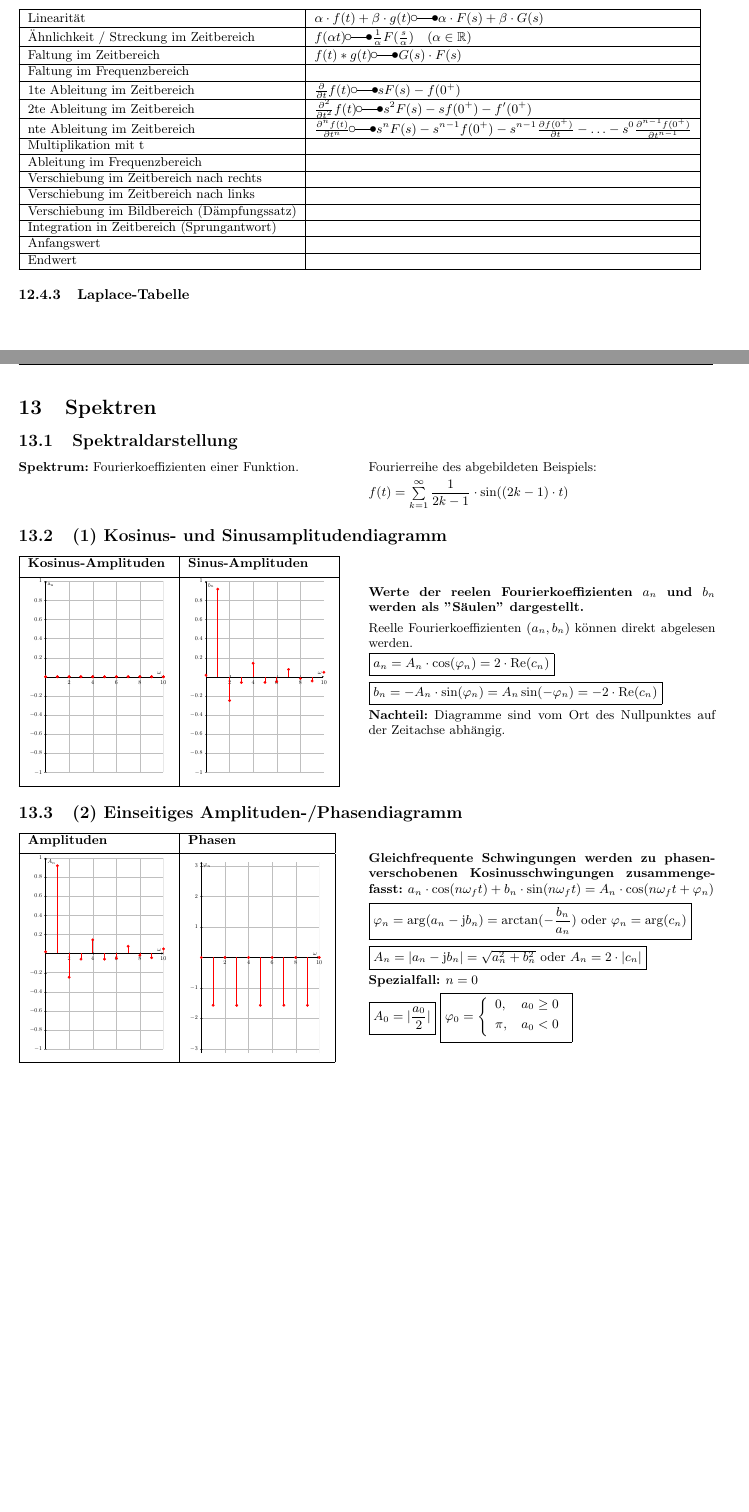
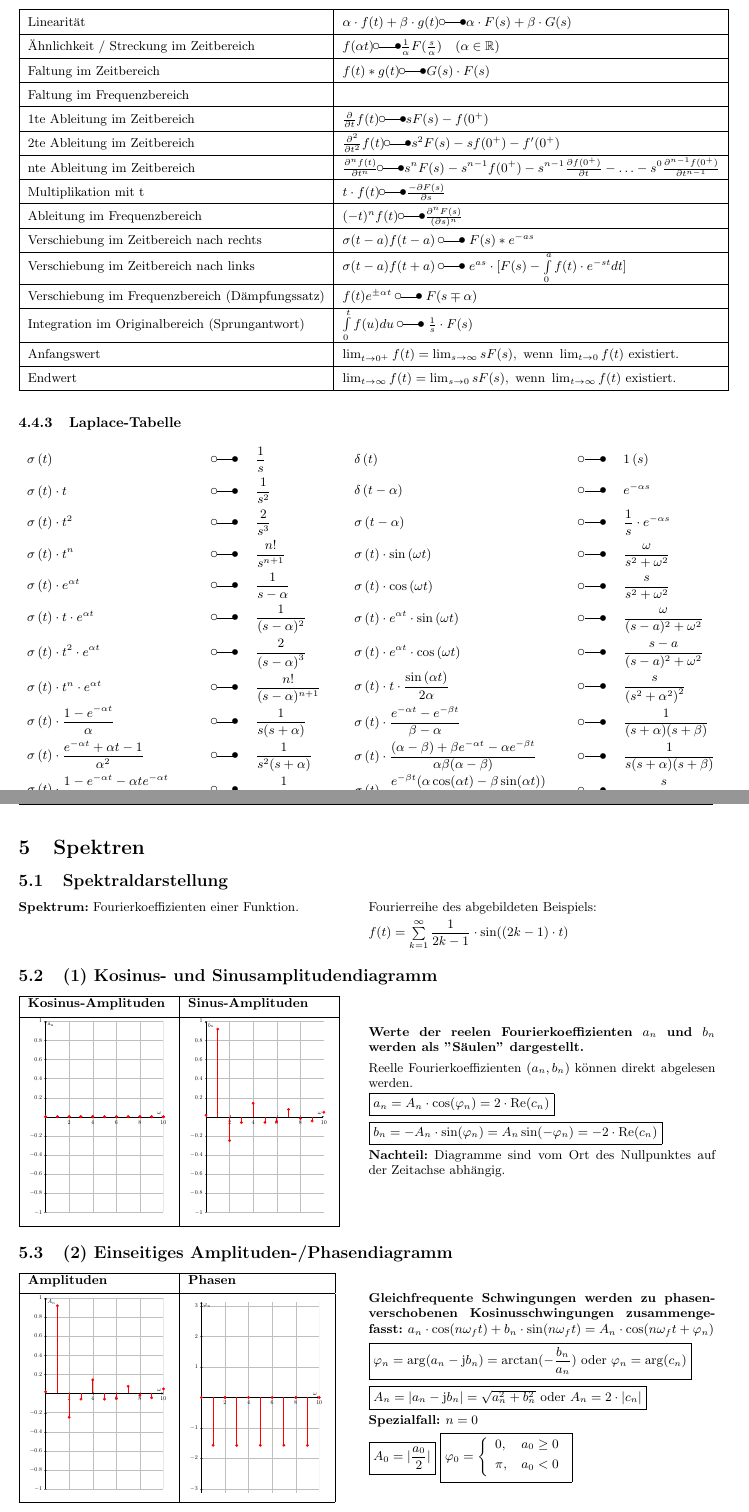
Before and after one commit to simwalk/Mathe_Grundlagen, a LaTeX document (Mathe_Grundlagen.tex, which reads section/InTra/Laplacetransformation.tex): two parts of pages 32 and 33 of 36 before the commit and two parts of pages 10 and 11 of 14 after it, joined at a grey line, cut so that both start at the same text, the shorter picture padded with empty space. Compiled offline with pdfLaTeX.

Commit message:
Hallo Pascal
Hallo

```diff
--- a/section/InTra/Laplacetransformation.tex
+++ b/section/InTra/Laplacetransformation.tex
@@ -22,7 +22,8 @@ Gegenüber j$\omega$ bei der Fourier-Transformation ist bei der Laplace-Transfor
 	\item Definitionsbereich nur für kausale Systeme $t\ge0$
 	\item Wachstum kleiner als der von einer Exponentialfunktion
 \end{itemize}
-\subsubsection{Eigenschaften der Fouriertransformation}
+\subsubsection{Eigenschaften der Laplacetransformation}
+\renewcommand{\arraystretch}{1.5}
 \begin{tabular}{|l|l|}
 	\hline Linearität	& $\alpha\cdot f(t) + \beta\cdot g(t) \laplace \alpha\cdot F(s) + \beta\cdot G(s)$\\
 	\hline Ähnlichkeit / Streckung im Zeitbereich & $f(\alpha t) \laplace \frac{1}{\alpha}F(\frac{s}{\alpha})\quad (\alpha \in \mathbb{R})$\\
@@ -31,14 +32,80 @@ Gegenüber j$\omega$ bei der Fourier-Transformation ist bei der Laplace-Transfor
 	\hline 1te Ableitung im Zeitbereich & $\frac{\partial}{\partial t}f(t) \laplace sF(s) - f(0^{+})$\\
 	\hline 2te Ableitung im Zeitbereich & $\frac{\partial^{2}}{\partial t^{2}}f(t) \laplace s^{2}F(s) - sf(0^{+}) - f'(0^{+})$\\
 	\hline nte Ableitung im Zeitbereich & $\frac{\partial^{n}f(t)}{\partial t^{n}} \laplace s^{n}F(s) - s^{n-1}f(0^{+}) - s^{n-1}\frac{\partial f(0^{+})}{\partial t}- \ldots - s^{0}\frac{\partial^{n-1}f(0^{+})}{\partial t^{n-1}}$\\
-	\hline Multiplikation mit t & \\
-	\hline Ableitung im Frequenzbereich & \\
-	\hline Verschiebung im Zeitbereich nach rechts & \\
-	\hline Verschiebung im Zeitbereich nach links & \\
-	\hline Verschiebung im Bildbereich (Dämpfungssatz) & \\
-	\hline Integration in Zeitbereich (Sprungantwort) & \\
-	\hline Anfangswert & \\
-	\hline Endwert & \\
+	\hline Multiplikation mit t & $t \cdot f(t) \laplace \frac{-\partial F(s)}{\partial s}$\\
+	\hline Ableitung im Frequenzbereich & $(-t)^{n} f(t) \laplace \frac{\partial^{n} F(s)}{(\partial s)^{n}}$\\
+	\hline Verschiebung im Zeitbereich nach rechts & $\sigma(t-a)f(t - a) \; \laplace \; F(s)*e^{-as}$ \\
+	\hline Verschiebung im Zeitbereich nach links & $\sigma(t-a)f(t + a) \; \laplace \; e^{as} \cdot [F(s) - \int\limits_0^{a} f(t) \cdot e^{-st} dt]$\\
+	\hline Verschiebung im Frequenzbereich (Dämpfungssatz) & $f(t)e^{\pm\alpha t} \; \laplace \; F(s\mp\alpha)$ \\
+	\hline Integration im Originalbereich (Sprungantwort)& $\int\limits_0^t f(u)du \; \laplace \; \frac{1}{s}\cdot F(s)$ \\
+	\hline Anfangswert & $\lim_{t\rightarrow 0^+} f(t) = \lim_{s\rightarrow \infty} sF(s),\text{~wenn
+	}  \lim_{t\rightarrow 0} f(t)\text{~existiert}.$ \\
+	\hline Endwert & $\lim_{t\rightarrow \infty} f(t) = \lim_{s\rightarrow 0} sF(s),\text{~wenn
+	}  \lim_{t\rightarrow \infty} f(t)\text{~existiert}.$ \\
 	\hline
 \end{tabular}
+\renewcommand{\arraystretch}{1}
 \subsubsection{Laplace-Tabelle}
+\renewcommand{\arraystretch}{2}
+\begin{minipage}{0.465\textwidth}
+	\begin{center}
+		\begin{tabular}{p{4cm}p{0.75cm}p{3cm}}
+			$\sigma \left( t \right)$ & $\; \laplace \;$ & $\dfrac{1}{s}$ \\
+
+			$\sigma \left( t \right) \cdot t$ & $\; \laplace \;$ & $\dfrac{1}{s^2}$\\
+
+			$\sigma \left( t \right) \cdot t^2$ & $\; \laplace \;$ & $\dfrac{2}{s^3}$\\
+
+			$\sigma \left( t \right) \cdot t^n$ & $\; \laplace \;$ & $\dfrac{n!}{s^{n+1}}$\\
+
+			$\sigma \left( t \right) \cdot e^{\alpha t}$ & $\; \laplace \;$ &
+			$\dfrac{1}{s-\alpha}$\\
+
+			$\sigma \left( t \right) \cdot t \cdot e^{\alpha t}$ & $\; \laplace \;$ & $\dfrac{1}{( s - \alpha )^2}$\\
+
+			$\sigma \left( t \right)\cdot t^2 \cdot e^{\alpha t}$ &
+			$\; \laplace \;$ & $\dfrac{2}{{( s - \alpha )}^3}$\\
+
+			$\sigma \left( t \right)\cdot t^n \cdot e^{ \alpha t}$ &
+			$\; \laplace \;$ & $\dfrac{n!}{(s-\alpha)^{n+1}}$\\
+
+			$\sigma \left( t \right)\cdot \dfrac { 1 - e ^ { - \alpha t } } { \alpha }$ & $\; \laplace \;$ & $\dfrac { 1 } { s ( s + \alpha ) }$\\
+
+			$\sigma \left( t \right)\cdot \dfrac {e ^ { - \alpha t }+\alpha t -1 } { \alpha^2 }$ & $\; \laplace \;$ & $\dfrac { 1 } { s^2 ( s + \alpha ) }$\\
+
+			$\sigma \left( t \right)\cdot \dfrac {1- e ^ { - \alpha t } - \alpha t e ^ {- \alpha t }}{ \alpha ^2 }$ & $\; \laplace \;$ & $\dfrac { 1 } { s ( s + \alpha )^2 }$\\
+		\end{tabular}
+	\end{center}
+\end{minipage}
+\begin{minipage}{0.5\textwidth}
+	\begin{center}
+		\begin{tabular}{p{5cm}p{0.75cm}p{3cm}}
+
+			$\delta \left( t \right)$ & $\; \laplace \;$ & $1\left( s \right)$ \\
+
+			$\delta \left( t - \alpha \right)$ & $\; \laplace \;$ & $e^{- \alpha s}$\\
+
+			$\sigma\left( t - \alpha \right)$ & $\; \laplace \;$ & $ \dfrac{1}{s} \cdot e^{- \alpha s}$\\
+
+			$\sigma \left( t \right) \cdot \sin \left(\omega t \right)$ & $\; \laplace \;$ &
+			$\dfrac{\omega}{s^2 + {\omega^2}}$\\
+
+			$\sigma \left( t \right) \cdot \cos \left( \omega t \right)$ & $\; \laplace \;$ &
+			$\dfrac{s}{ s^2 + \omega^2}$\\
+
+			$\sigma \left( t \right) \cdot  e^{ \alpha t} \cdot \sin \left(\omega t \right)$ & $\; \laplace \;$
+			& 	$\dfrac{\omega}{(s-a)^2 + {\omega^2}}$\\
+			$\sigma \left( t \right) \cdot e^{ \alpha t} \cdot \cos \left( \omega t \right) $ & $\; \laplace \;$ &
+			$\dfrac{s-a}{(s-a)^2 + \omega^2}$\\
+
+			$\sigma \left( t \right)\cdot t \cdot \dfrac{\sin \left( \alpha t \right)} { 2 \alpha }$ & $\; \laplace \;$ & $\dfrac{s}{ \left(s^ {2}+ \alpha ^{2} \right)^{2}}$ \\
+
+			$\sigma \left( t \right)\cdot \dfrac { e ^ { - \alpha t } - e ^ { - \beta t } } { \beta - \alpha }$ & $\; \laplace \;$ & $\dfrac { 1 } { ( s + \alpha ) ( s + \beta ) }$\\
+
+			$\sigma \left( t \right)\cdot \dfrac {(\alpha - \beta) +\beta e ^ { - \alpha t } - \alpha e ^ { - \beta t } } { \alpha \beta (\alpha - \beta) }$ & $\; \laplace \;$ & $\dfrac { 1 } {s ( s + \alpha ) ( s + \beta ) }$\\
+
+			$\sigma \left( t \right)\cdot \dfrac { e ^ { - \beta t } ( \alpha \cos ( \alpha t ) - \beta \sin ( \alpha t ) ) } { \alpha }$& $\; \laplace \;$ & $\dfrac { s } { ( s + \beta ) ^ { 2 } + \alpha ^ { 2 } }$\\
+		\end{tabular}
+	\end{center}
+\end{minipage}
+\renewcommand{\arraystretch}{1}
```
Also changed, not shown: Mathe_Grundlagen.tex (+6 -6 lines), section/InTra/Fouriertransformation.tex (+2 -0 lines).
